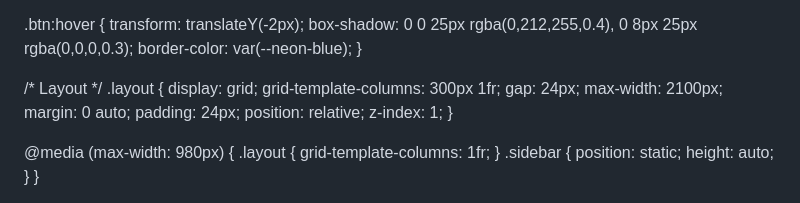
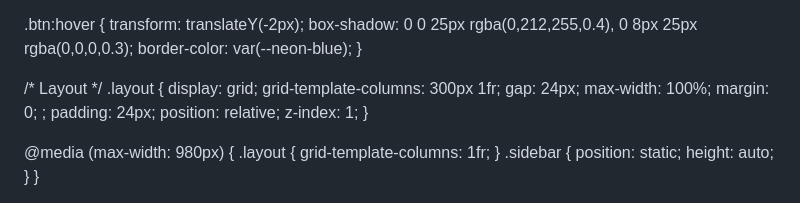
Before and after one commit to Louis0905/Louis0905.github.io, a Markdown page: README.md, the part around the change. Rendered like a GitHub page.

```diff
--- a/README.md
+++ b/README.md
@@ -195,8 +195,8 @@
     display: grid;
     grid-template-columns: 300px 1fr;
     gap: 24px;
-    max-width: 2100px;
-    margin: 0 auto;
+    max-width: 100%;
+    margin: 0; ;
     padding: 24px;
     position: relative;
     z-index: 1;
```
